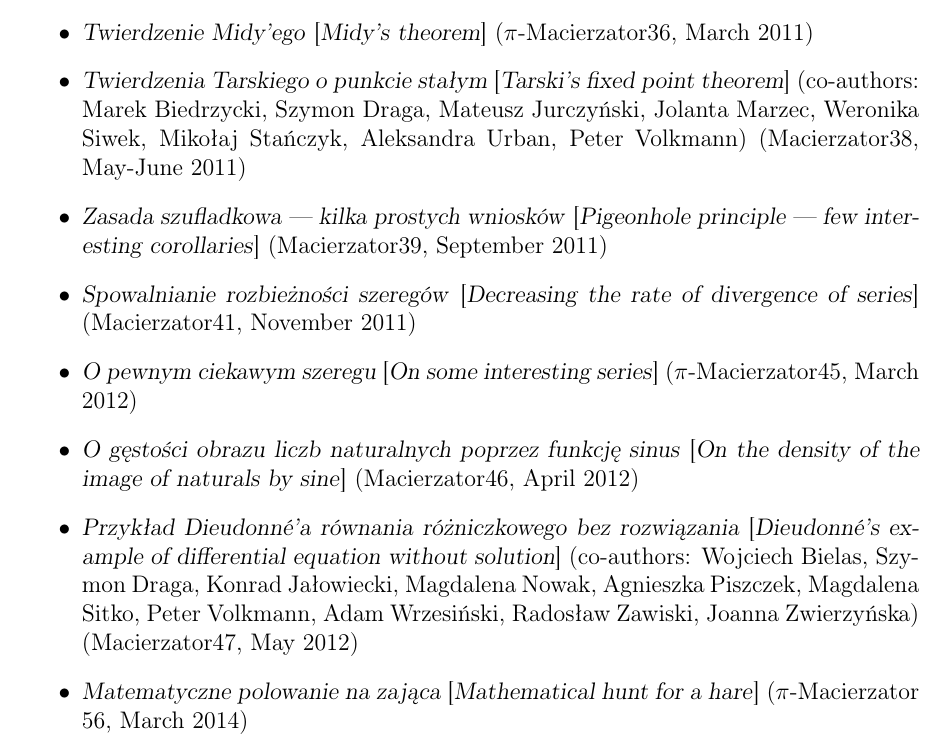
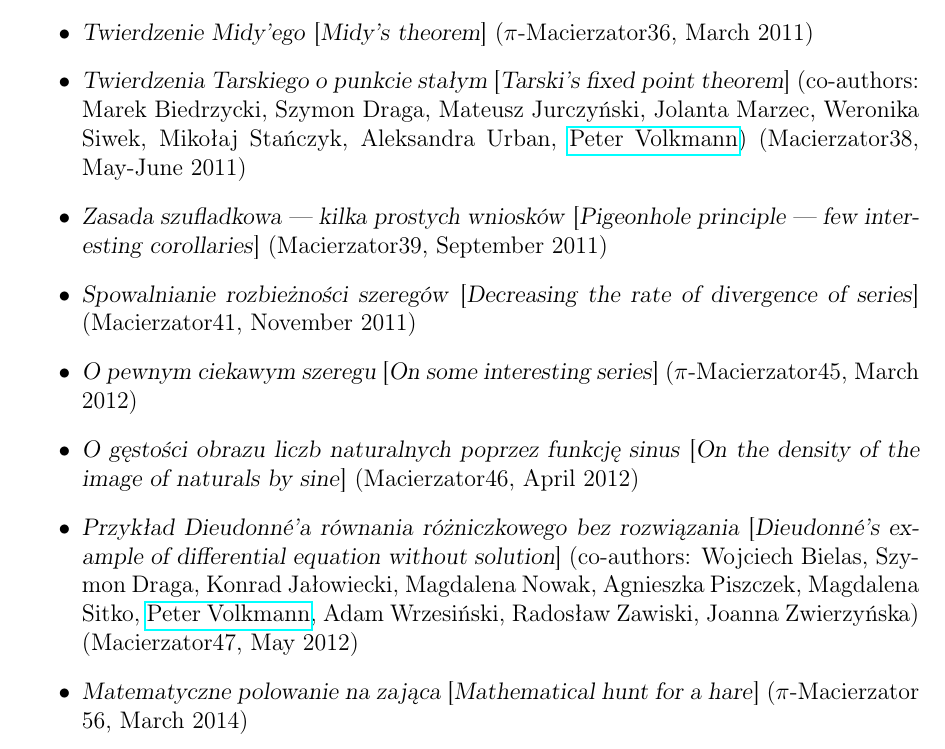
Before and after one commit to vil02/academicActivities, a LaTeX document (academic_activities_eng.tex, which reads source_eng/articles.tex): part of page 6 of 9, cut so that both start at the same text. Compiled offline with pdfLaTeX.

Commit message:
p.v. link added

```diff
--- a/source_eng/articles.tex
+++ b/source_eng/articles.tex
@@ -11,11 +11,11 @@
   \item \textsl{O tym, że matematyka potrafi być czasami bardzo złośliwa} [\textsl{Mathematics can be sometimes very nasty}] (Macierzator34, December 2010)
   \item \textsl{O pewnej granicy, rozwinięciu binarnym i logarytmie naturalnym} [\textsl{About some limit, binary expansion and natural logarithm}] (Macierzator35, February 2011)
   \item \textsl{Twierdzenie Midy'ego} [\textsl{Midy's theorem}] ($\pi$-Macierzator36, March 2011)
-  \item \textsl{Twierdzenia Tarskiego o punkcie stałym} [\textsl{Tarski's fixed point theorem}] (co-authors: Marek Biedrzycki, Szymon Draga, Mateusz Jurczyński, Jolanta Marzec, Weronika Siwek, Mikołaj Stańczyk, Aleksandra Urban, Peter Volkmann) (Macierzator38, May-June 2011)
+  \item \textsl{Twierdzenia Tarskiego o punkcie stałym} [\textsl{Tarski's fixed point theorem}] (co-authors: Marek Biedrzycki, Szymon Draga, Mateusz Jurczyński, Jolanta Marzec, Weronika Siwek, Mikołaj Stańczyk, Aleksandra Urban, \href{https://www.math.kit.edu/iana2/~volkmann/}{Peter Volkmann}) (Macierzator38, May-June 2011)
   \item \textsl{Zasada szufladkowa --- kilka prostych wniosków} [\textsl{Pigeonhole principle --- few interesting corollaries}] (Macierzator39, September 2011)
   \item \textsl{Spowalnianie rozbieżności szeregów} [\textsl{Decreasing the rate of divergence of series}] (Macierzator41, November 2011)
   \item \textsl{O pewnym ciekawym szeregu} [\textsl{On some interesting series}] ($\pi$-Macierzator45, March 2012)
   \item \textsl{O gęstości obrazu liczb naturalnych poprzez funkcję sinus} [\textsl{On the density of the image of naturals by sine}] (Macierzator46, April 2012)
-  \item \textsl{Przykład Dieudonné'a równania różniczkowego bez rozwiązania} [\textsl{Dieudonné's example of differential equation without solution}] (co-authors: Wojciech Bielas, Szymon Draga, Konrad Jałowiecki, Magdalena Nowak, Agnieszka Piszczek, Magdalena Sitko, Peter Volkmann, Adam Wrzesiński, Radosław Zawiski, Joanna Zwierzyńska) (Macierzator47, May 2012)
+  \item \textsl{Przykład Dieudonné'a równania różniczkowego bez rozwiązania} [\textsl{Dieudonné's example of differential equation without solution}] (co-authors: Wojciech Bielas, Szymon Draga, Konrad Jałowiecki, Magdalena Nowak, Agnieszka Piszczek, Magdalena Sitko, \href{https://www.math.kit.edu/iana2/~volkmann/}{Peter Volkmann}, Adam Wrzesiński, Radosław Zawiski, Joanna Zwierzyńska) (Macierzator47, May 2012)
   \item \textsl{Matematyczne polowanie na zająca} [\textsl{Mathematical hunt for a hare}] ($\pi$-Macierzator 56, March 2014)
 \end{itemize}
```
